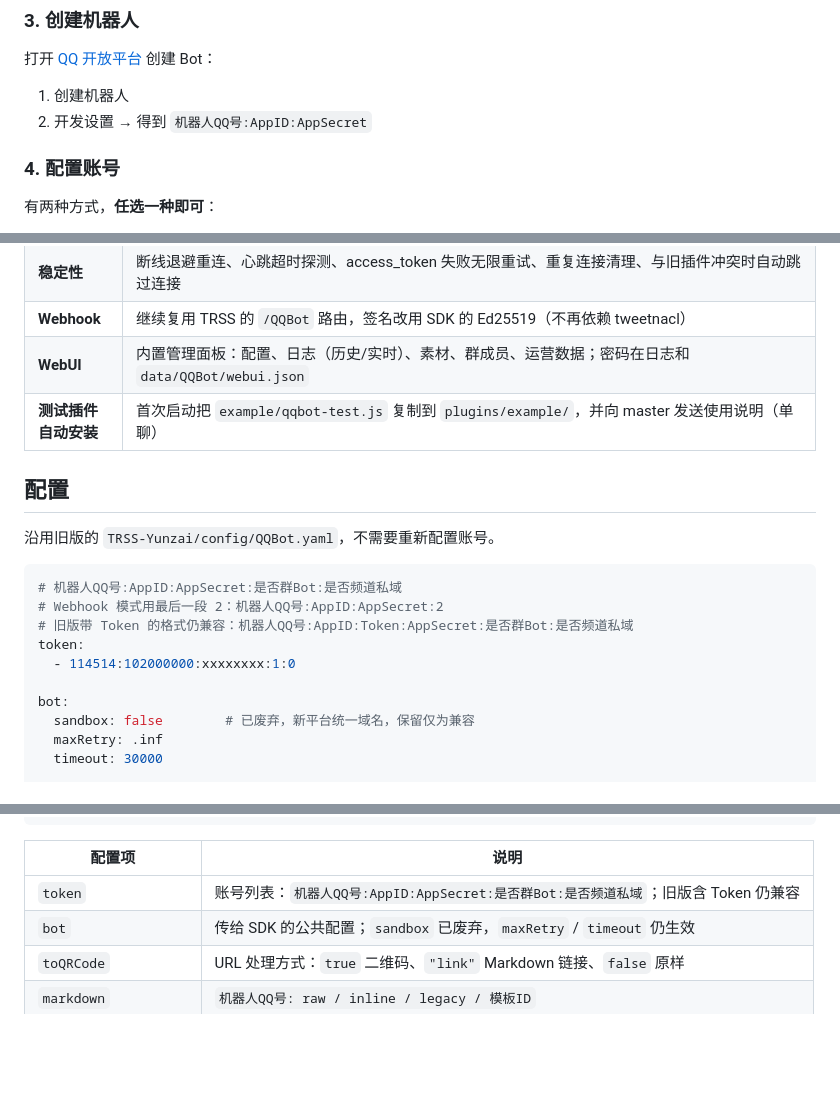
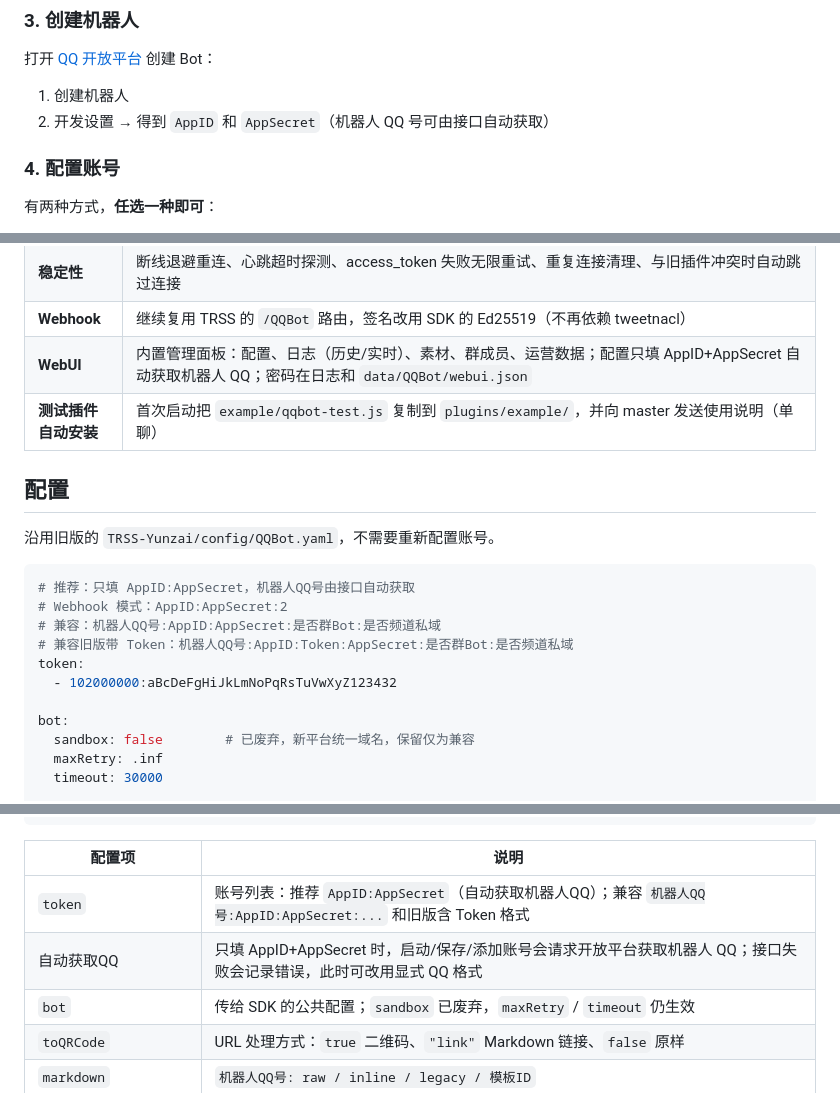
Before and after one commit to XingYunStar/qq-official-bot-plugin, a Markdown page: README.md, 3 parts joined by grey strips. Drawn GitHub-style; blank space fills up the shorter version.

````diff
--- a/README.md
+++ b/README.md
@@ -71,7 +71,7 @@ pnpm install
 打开 [QQ 开放平台](https://q.qq.com) 创建 Bot：
 
 1. 创建机器人
-2. 开发设置 → 得到 `机器人QQ号:AppID:AppSecret`
+2. 开发设置 → 得到 `AppID` 和 `AppSecret`（机器人 QQ 号可由接口自动获取）
 
 ### 4. 配置账号
 
@@ -234,7 +242,7 @@ https:
 | **URL 处理** | `toQRCode: true` 转二维码（旧行为）、`"link"` 转 Markdown 链接 `[host](url)`、`false` 原样发送 |
 | **稳定性** | 断线退避重连、心跳超时探测、access_token 失败无限重试、重复连接清理、与旧插件冲突时自动跳过连接 |
 | **Webhook** | 继续复用 TRSS 的 `/QQBot` 路由，签名改用 SDK 的 Ed25519（不再依赖 tweetnacl） |
-| **WebUI** | 内置管理面板：配置、日志（历史/实时）、素材、群成员、运营数据；密码在日志和 `data/QQBot/webui.json` |
+| **WebUI** | 内置管理面板：配置、日志（历史/实时）、素材、群成员、运营数据；配置只填 AppID+AppSecret 自动获取机器人 QQ；密码在日志和 `data/QQBot/webui.json` |
 | **测试插件自动安装** | 首次启动把 `example/qqbot-test.js` 复制到 `plugins/example/`，并向 master 发送使用说明（单聊） |
 
 ## 配置
@@ -242,11 +250,12 @@ https:
 沿用旧版的 `TRSS-Yunzai/config/QQBot.yaml`，不需要重新配置账号。
 
 ```yaml
-# 机器人QQ号:AppID:AppSecret:是否群Bot:是否频道私域
-# Webhook 模式用最后一段 2：机器人QQ号:AppID:AppSecret:2
-# 旧版带 Token 的格式仍兼容：机器人QQ号:AppID:Token:AppSecret:是否群Bot:是否频道私域
+# 推荐：只填 AppID:AppSecret，机器人QQ号由接口自动获取
+# Webhook 模式：AppID:AppSecret:2
+# 兼容：机器人QQ号:AppID:AppSecret:是否群Bot:是否频道私域
+# 兼容旧版带 Token：机器人QQ号:AppID:Token:AppSecret:是否群Bot:是否频道私域
 token:
-  - 114514:102000000:xxxxxxxx:1:0
+  - 102000000:aBcDeFgHiJkLmNoPqRsTuVwXyZ123432
 
 bot:
   sandbox: false        # 已废弃，新平台统一域名，保留仅为兼容
@@ -271,7 +280,8 @@ markdown:
 
 | 配置项 | 说明 |
 | --- | --- |
-| `token` | 账号列表：`机器人QQ号:AppID:AppSecret:是否群Bot:是否频道私域`；旧版含 Token 仍兼容 |
+| `token` | 账号列表：推荐 `AppID:AppSecret`（自动获取机器人QQ）；兼容 `机器人QQ号:AppID:AppSecret:...` 和旧版含 Token 格式 |
+| 自动获取QQ | 只填 AppID+AppSecret 时，启动/保存/添加账号会请求开放平台获取机器人 QQ；接口失败会记录错误，此时可改用显式 QQ 格式 |
 | `bot` | 传给 SDK 的公共配置；`sandbox` 已废弃，`maxRetry` / `timeout` 仍生效 |
 | `toQRCode` | URL 处理方式：`true` 二维码、`"link"` Markdown 链接、`false` 原样 |
 | `markdown` | `机器人QQ号: raw / inline / legacy / 模板ID` |
````
Also changed, not shown: other parts of README.md (+23 -15 lines), docs/screenshots/config.png, 6 other files.
